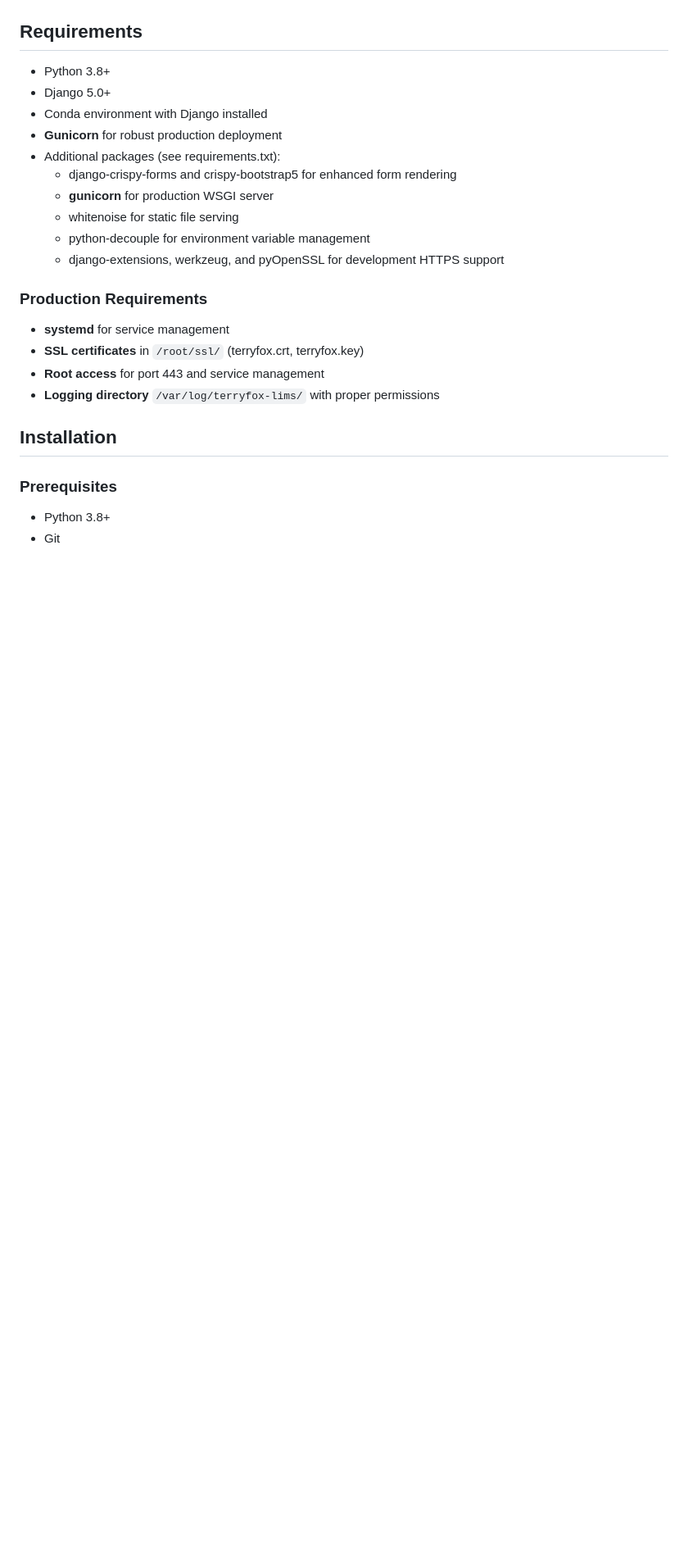
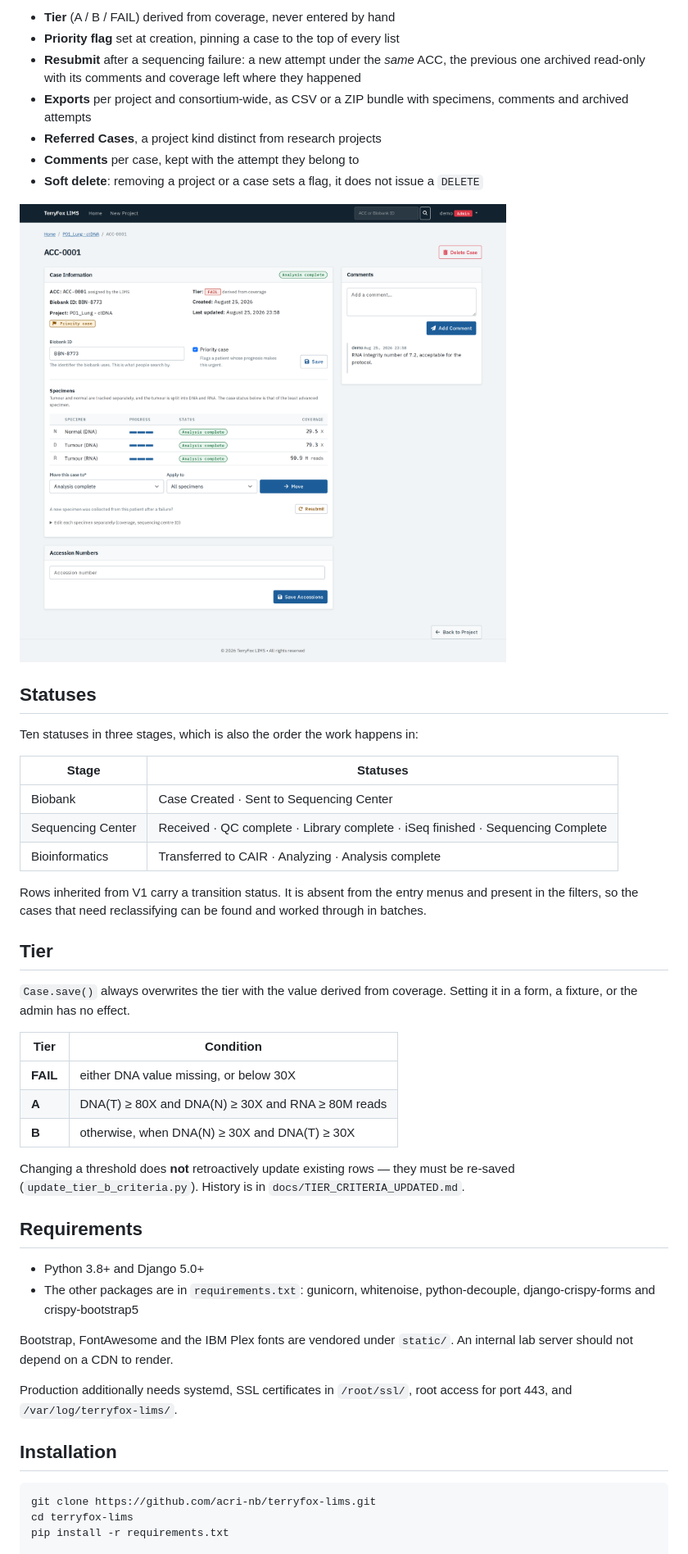
Before and after one commit to acri-nb/terryfox-lims, a Markdown page: README.md, the part around one of its changes. Shown at 82% size. Drawn GitHub-style; pictures changed too: docs/screenshots/05-case.png (added); blank space fills up the shorter version.

````diff
--- a/README.md
+++ b/README.md
@@ -31,26 +64,59 @@ A custom Laboratory Information Management System (LIMS) for the TerryFox projec
+- **Tier** (A / B / FAIL) derived from coverage, never entered by hand
+- **Priority flag** set at creation, pinning a case to the top of every list
+- **Resubmit** after a sequencing failure: a new attempt under the *same* ACC, the previous
+  one archived read-only with its comments and coverage left where they happened
+- **Exports** per project and consortium-wide, as CSV or a ZIP bundle with specimens,
+  comments and archived attempts
+- **Referred Cases**, a project kind distinct from research projects
+- **Comments** per case, kept with the attempt they belong to
+- **Soft delete**: removing a project or a case sets a flag, it does not issue a `DELETE`
+
+![A single case](docs/screenshots/05-case.png)
+
+## Statuses
+
+Ten statuses in three stages, which is also the order the work happens in:
+
+| Stage | Statuses |
+|---|---|
+| Biobank | Case Created · Sent to Sequencing Center |
+| Sequencing Center | Received · QC complete · Library complete · iSeq finished · Sequencing Complete |
+| Bioinformatics | Transferred to CAIR · Analyzing · Analysis complete |
+
+Rows inherited from V1 carry a transition status. It is absent from the entry menus and
+present in the filters, so the cases that need reclassifying can be found and worked through
+in batches.
+
+## Tier
+
+`Case.save()` always overwrites the tier with the value derived from coverage. Setting it in
+a form, a fixture, or the admin has no effect.
+
+| Tier | Condition |
+|---|---|
+| **FAIL** | either DNA value missing, or below 30X |
+| **A** | DNA(T) ≥ 80X and DNA(N) ≥ 30X and RNA ≥ 80M reads |
+| **B** | otherwise, when DNA(N) ≥ 30X and DNA(T) ≥ 30X |
+
+Changing a threshold does **not** retroactively update existing rows — they must be re-saved
+(`update_tier_b_criteria.py`). History is in `docs/TIER_CRITERIA_UPDATED.md`.
 
 ## Requirements
 
-- Python 3.8+
-- Django 5.0+
-- Conda environment with Django installed
-- **Gunicorn** for robust production deployment
-- Additional packages (see requirements.txt):
-  - django-crispy-forms and crispy-bootstrap5 for enhanced form rendering
-  - **gunicorn** for production WSGI server
-  - whitenoise for static file serving
-  - python-decouple for environment variable management
-  - django-extensions, werkzeug, and pyOpenSSL for development HTTPS support
+- Python 3.8+ and Django 5.0+
+- The other packages are in `requirements.txt`: gunicorn, whitenoise, python-decouple,
+  django-crispy-forms and crispy-bootstrap5
 
-### Production Requirements
-- **systemd** for service management
-- **SSL certificates** in `/root/ssl/` (terryfox.crt, terryfox.key)
-- **Root access** for port 443 and service management
-- **Logging directory** `/var/log/terryfox-lims/` with proper permissions
+Bootstrap, FontAwesome and the IBM Plex fonts are vendored under `static/`. An internal lab
+server should not depend on a CDN to render.
+
+Production additionally needs systemd, SSL certificates in `/root/ssl/`, root access for
+port 443, and `/var/log/terryfox-lims/`.
 
 ## Installation
 
-### Prerequisites
-- Python 3.8+
-- Git
+```bash
+git clone https://github.com/acri-nb/terryfox-lims.git
+cd terryfox-lims
+pip install -r requirements.txt
 
````
Also changed, not shown: other parts of README.md (+160 -224 lines), docs/screenshots/01-dashboard.png (added), docs/screenshots/02-cases.png (added), docs/screenshots/03-live-filter.png (added), docs/screenshots/04-bulk-status.png (added), overview.png (deleted), 2 other files.
